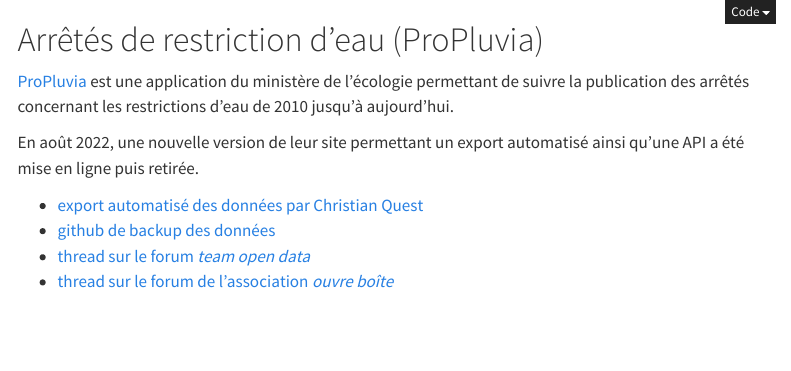
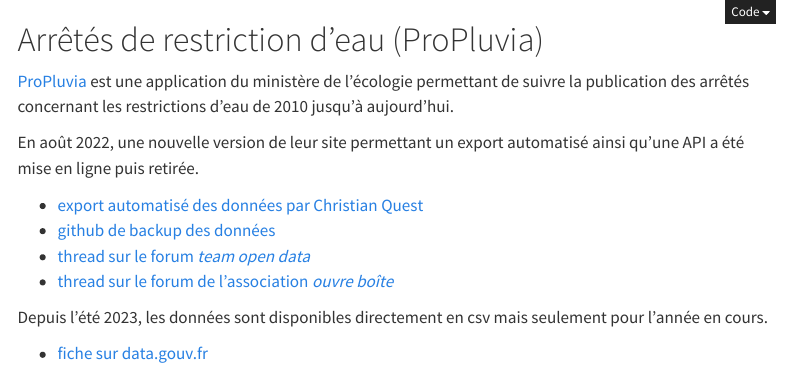
Before and after one commit to taniki/data, a Quarto document (datasets/propluvia.qmd): the page in a window 1100 px wide, from its top. Rendered offline with R 4.5, knitr and Pandoc in place of Quarto, with nearby package versions; menus at the side of the page are left out.

Commit message:
ajoute de l'information sur l'évolution de propluvia

```diff
--- a/datasets/propluvia.qmd
+++ b/datasets/propluvia.qmd
@@ -14,3 +14,7 @@
 - [github de backup des données](https://github.com/taniki/propluvia)
 - [thread sur le forum *team open data*](https://teamopendata.org/t/propluvia/3853/1)
 - [thread sur le forum de l'association *ouvre boîte*](https://forum.ouvre-boite.org/t/donnees-propluvia-arretes-de-secheresse/442)
+
+Depuis l'été 2023, les données sont disponibles directement en csv mais seulement pour l'année en cours.
+
+- [fiche sur data.gouv.fr](https://www.data.gouv.fr/fr/datasets/donnee-secheresse-propluvia/)
```
